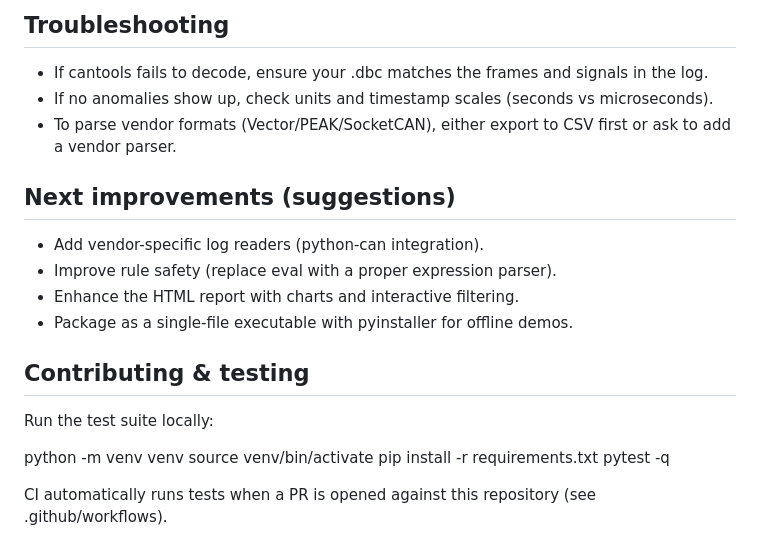
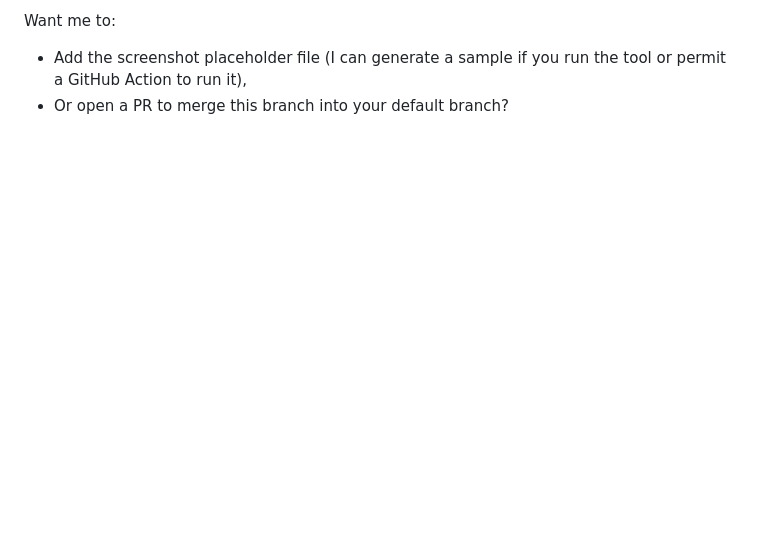
Before and after one commit to sejalpandey30/CAN-anomaly-Detector, a Markdown page: README.md, the part around one of its changes. GitHub-like rendering; blank space fills up the shorter version.

```diff
--- a/README.md
+++ b/README.md
@@ -153,21 +109,4 @@ Notes:
 
-## Troubleshooting
-- If cantools fails to decode, ensure your .dbc matches the frames and signals in the log.
-- If no anomalies show up, check units and timestamp scales (seconds vs microseconds).
-- To parse vendor formats (Vector/PEAK/SocketCAN), either export to CSV first or ask to add a vendor parser.
-
-## Next improvements (suggestions)
-- Add vendor-specific log readers (python-can integration).
-- Improve rule safety (replace eval with a proper expression parser).
-- Enhance the HTML report with charts and interactive filtering.
-- Package as a single-file executable with pyinstaller for offline demos.
-
-## Contributing & testing
-Run the test suite locally:
-
-python -m venv venv
-source venv/bin/activate
-pip install -r requirements.txt
-pytest -q
-
-CI automatically runs tests when a PR is opened against this repository (see .github/workflows).
+Want me to:
+- Add the screenshot placeholder file (I can generate a sample if you run the tool or permit a GitHub Action to run it),
+- Or open a PR to merge this branch into your default branch?
```
Also changed, not shown: other parts of README.md (+55 -99 lines).
